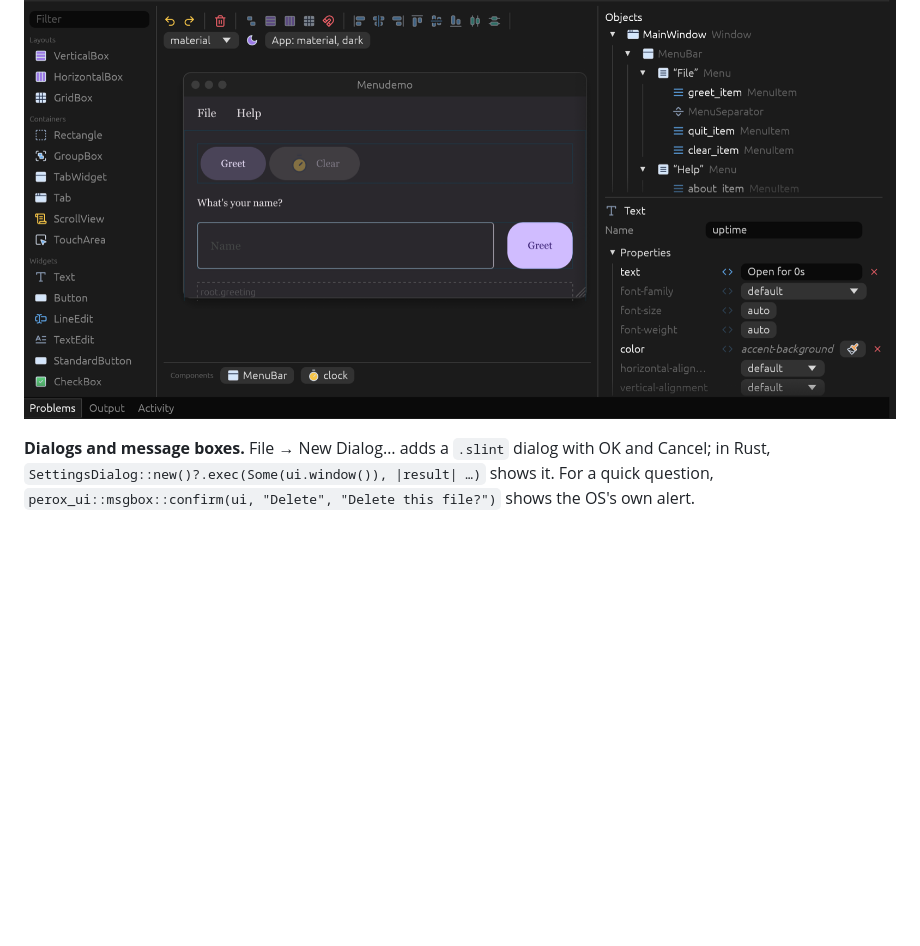
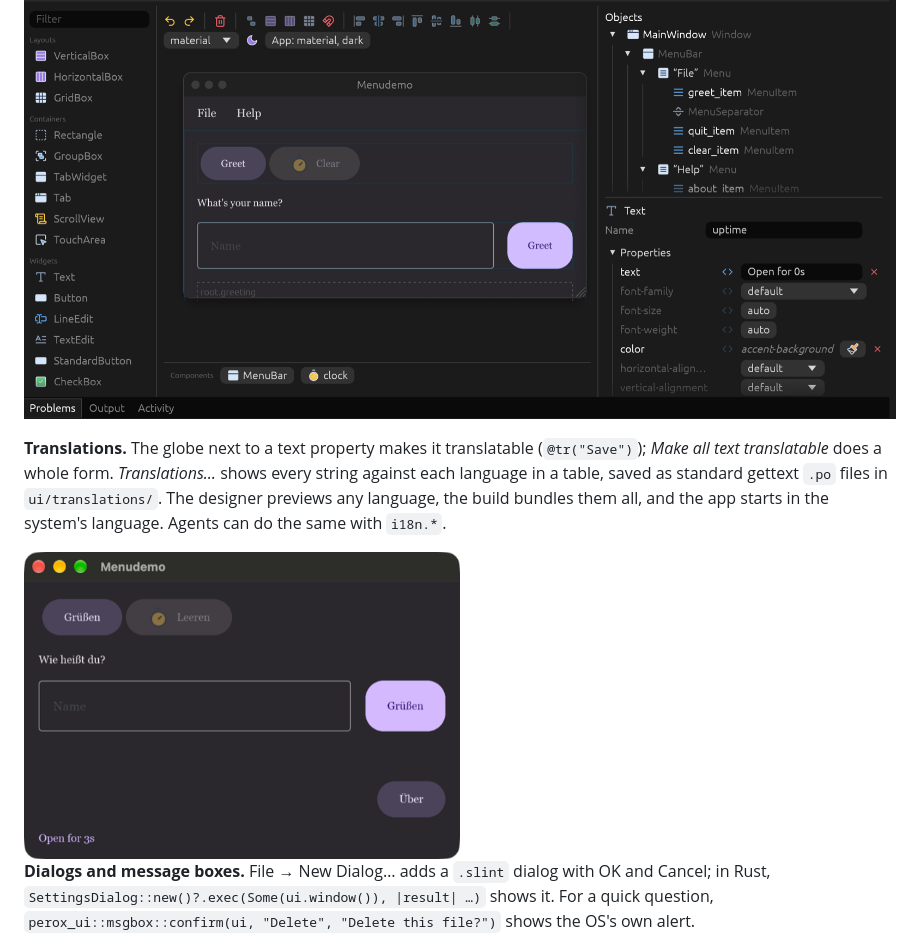
Before and after one commit to deveshrai/perox-tools, a Markdown page: README.md, the part around the change. Rendered like a GitHub page; pictures changed too: docs/screenshots/translated-app.png (added); blank space fills up the shorter version.

```diff
--- a/README.md
+++ b/README.md
@@ -74,6 +74,14 @@ theme colour (`Palette.accent-background`, `Palette.foreground`…), which follo
 and light or dark.
 
 ![Material, dark, with a theme colour](docs/screenshots/app-style.png)
+
+**Translations.** The globe next to a text property makes it translatable
+(`@tr("Save")`); *Make all text translatable* does a whole form. *Translations…* shows
+every string against each language in a table, saved as standard gettext `.po` files in
+`ui/translations/`. The designer previews any language, the build bundles them all, and
+the app starts in the system's language. Agents can do the same with `i18n.*`.
+
+<img src="docs/screenshots/translated-app.png" alt="An app built in PeroxIDE, running in German" width="50%">
 
 **Dialogs and message boxes.** File → New Dialog… adds a `.slint` dialog with OK and
 Cancel; in Rust, `SettingsDialog::new()?.exec(Some(ui.window()), |result| …)` shows it.
```
Also changed, not shown: docs/mcp.md (+2 -1 lines), docs/roadmap.md (+1 -1 lines), 15 other files.
